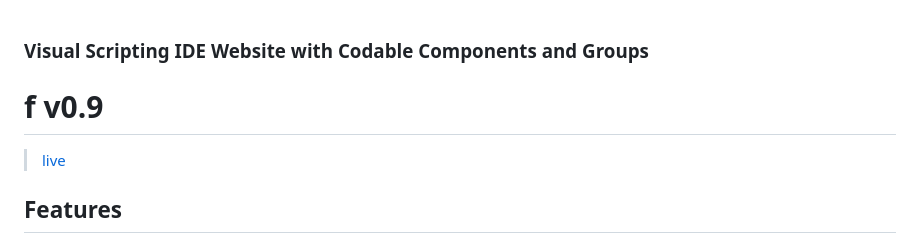
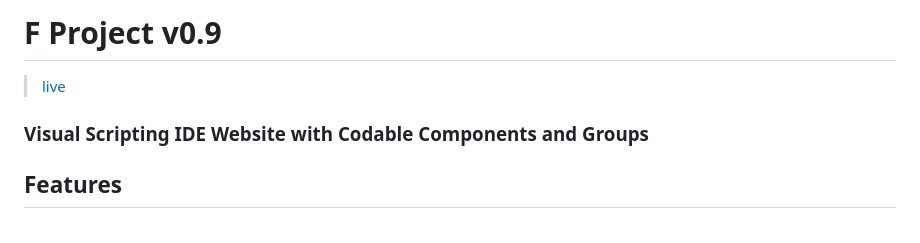
Before and after one commit to LeonKuhne/F-Project, a Markdown page: readme.md, the part around the change. GitHub-like rendering.

```diff
--- a/readme.md
+++ b/readme.md
@@ -1,7 +1,6 @@
+# F Project v0.9
+> [live](https://f.leonk.dev)
 ### Visual Scripting IDE Website with Codable Components and Groups
-
-# f v0.9
-> [live](https://f.leonk.dev)
 
 ## Features
 - write bit-sized component code
```
